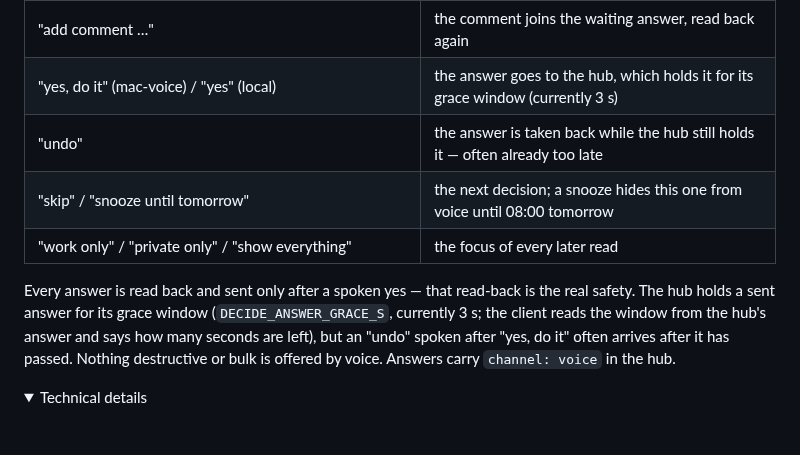
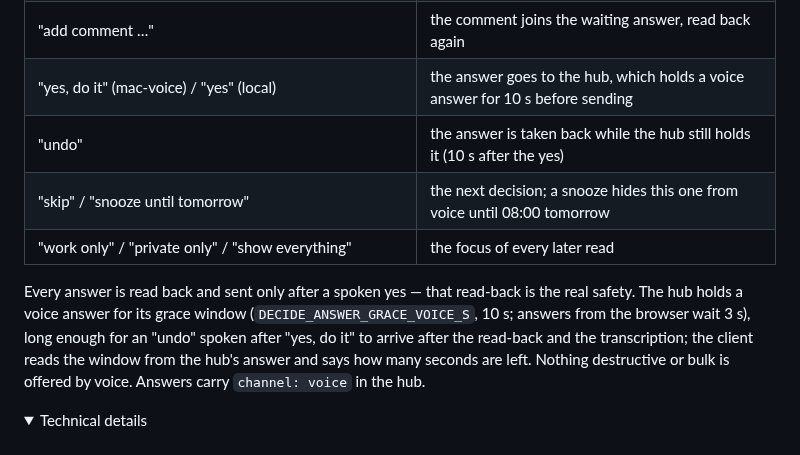
Before and after one commit to glensk/my-stt-tts, a Markdown page: README.md, the part around the change. Rendered like a GitHub page; folded sections open.

Commit message:
docs: voice answers wait 10 s (tp#1188)

```diff
--- a/README.md
+++ b/README.md
@@ -626,15 +626,16 @@ what is on your plate, go through the decisions one by one and answer them. Code
 | "tell me more"                                                                         | background, what is being built, how it fits, the options with their trade-offs |
 | "answer option two" / "go with the recommendation" / "answer: \<your words\>" / "done" | the read-back of your answer — nothing is sent yet                              |
 | "add comment …"                                                                        | the comment joins the waiting answer, read back again                           |
-| "yes, do it" (mac-voice) / "yes" (local)                                               | the answer goes to the hub, which holds it for its grace window (currently 3 s) |
-| "undo"                                                                                 | the answer is taken back while the hub still holds it — often already too late  |
+| "yes, do it" (mac-voice) / "yes" (local)                                               | the answer goes to the hub, which holds a voice answer for 10 s before sending  |
+| "undo"                                                                                 | the answer is taken back while the hub still holds it (10 s after the yes)      |
 | "skip" / "snooze until tomorrow"                                                       | the next decision; a snooze hides this one from voice until 08:00 tomorrow      |
 | "work only" / "private only" / "show everything"                                       | the focus of every later read                                                   |
 
 Every answer is read back and sent only after a spoken yes — that read-back is the real safety.
-The hub holds a sent answer for its grace window (`DECIDE_ANSWER_GRACE_S`, currently 3 s; the
-client reads the window from the hub's answer and says how many seconds are left), but an "undo"
-spoken after "yes, do it" often arrives after it has passed. Nothing destructive or bulk is
+The hub holds a voice answer for its grace window (`DECIDE_ANSWER_GRACE_VOICE_S`, 10 s; answers
+from the browser wait 3 s), long enough for an "undo" spoken after "yes, do it" to arrive after the
+read-back and the transcription; the client reads the window from the hub's answer and says how
+many seconds are left. Nothing destructive or bulk is
 offered by voice. Answers carry `channel: voice` in the hub.
 
 <details>
```
